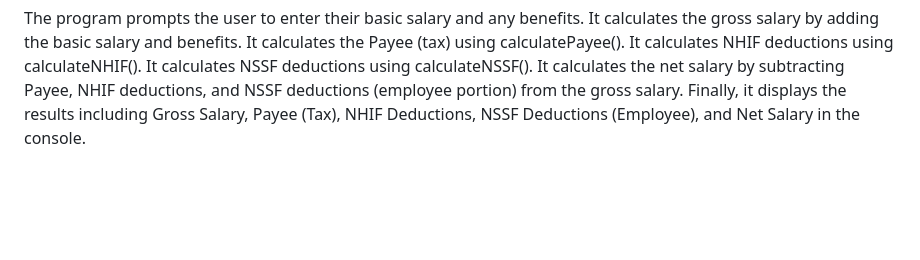
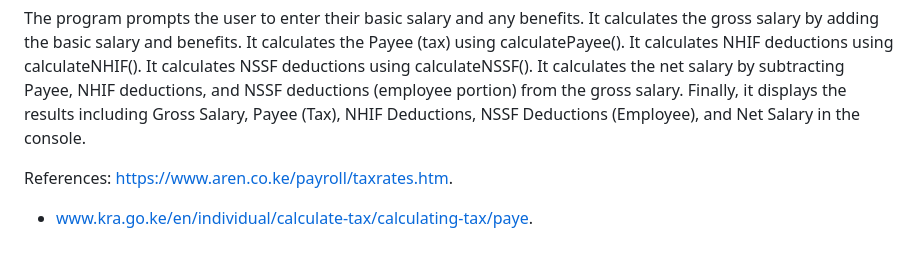
Before and after one commit to Korirhillary/Toyproblems., a Markdown page: README.md, the part around the change. Drawn GitHub-style; blank space fills up the shorter version.

Commit message:
completed assignment

```diff
--- a/README.md
+++ b/README.md
@@ -81,3 +81,8 @@ It calculates NHIF deductions using calculateNHIF().
 It calculates NSSF deductions using calculateNSSF().
 It calculates the net salary by subtracting Payee, NHIF deductions, and NSSF deductions (employee portion) from the gross salary.
 Finally, it displays the results including Gross Salary, Payee (Tax), NHIF Deductions, NSSF Deductions (Employee), and Net Salary in the console.
+
+References:
+ https://www.aren.co.ke/payroll/taxrates.htm.
+
+- www.kra.go.ke/en/individual/calculate-tax/calculating-tax/paye.
```
